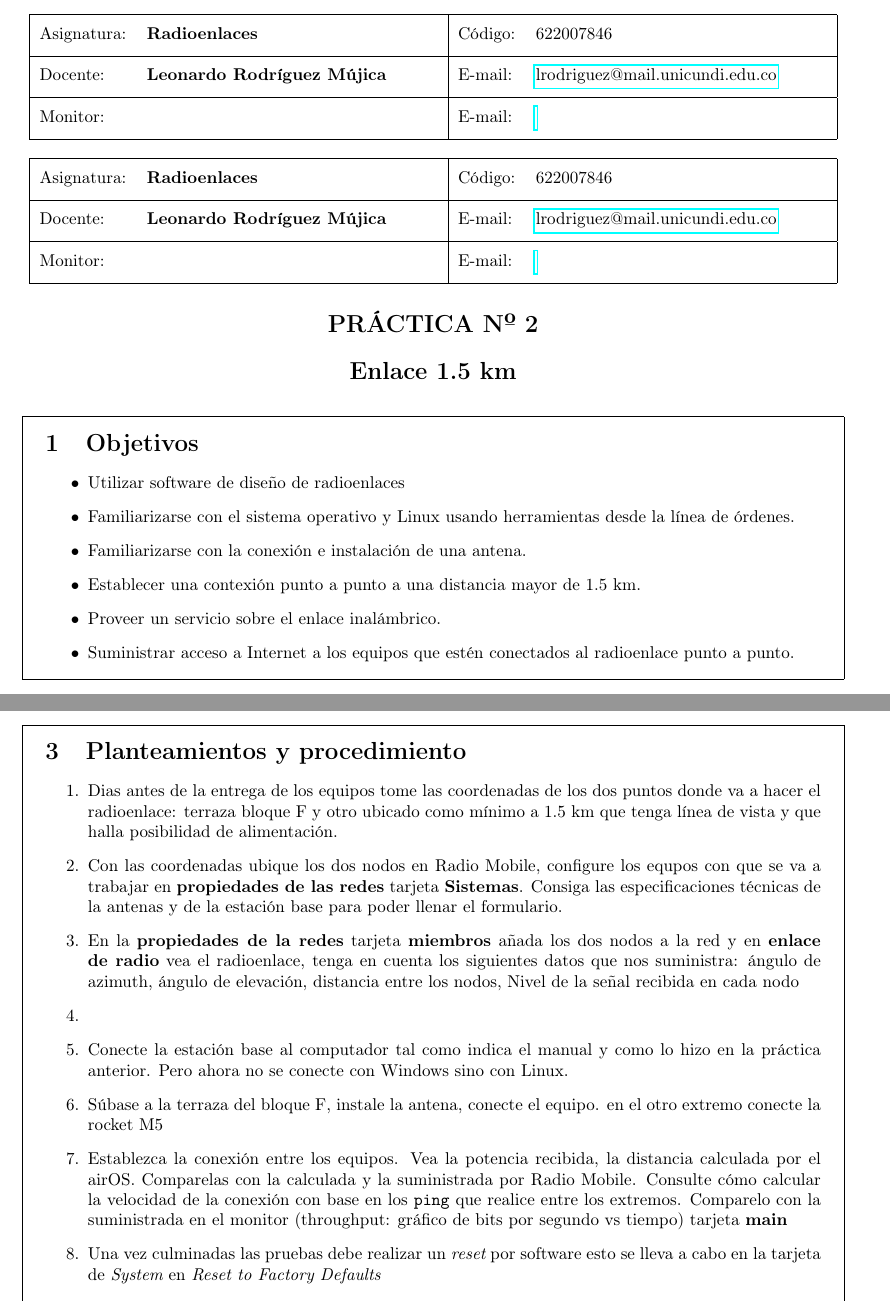
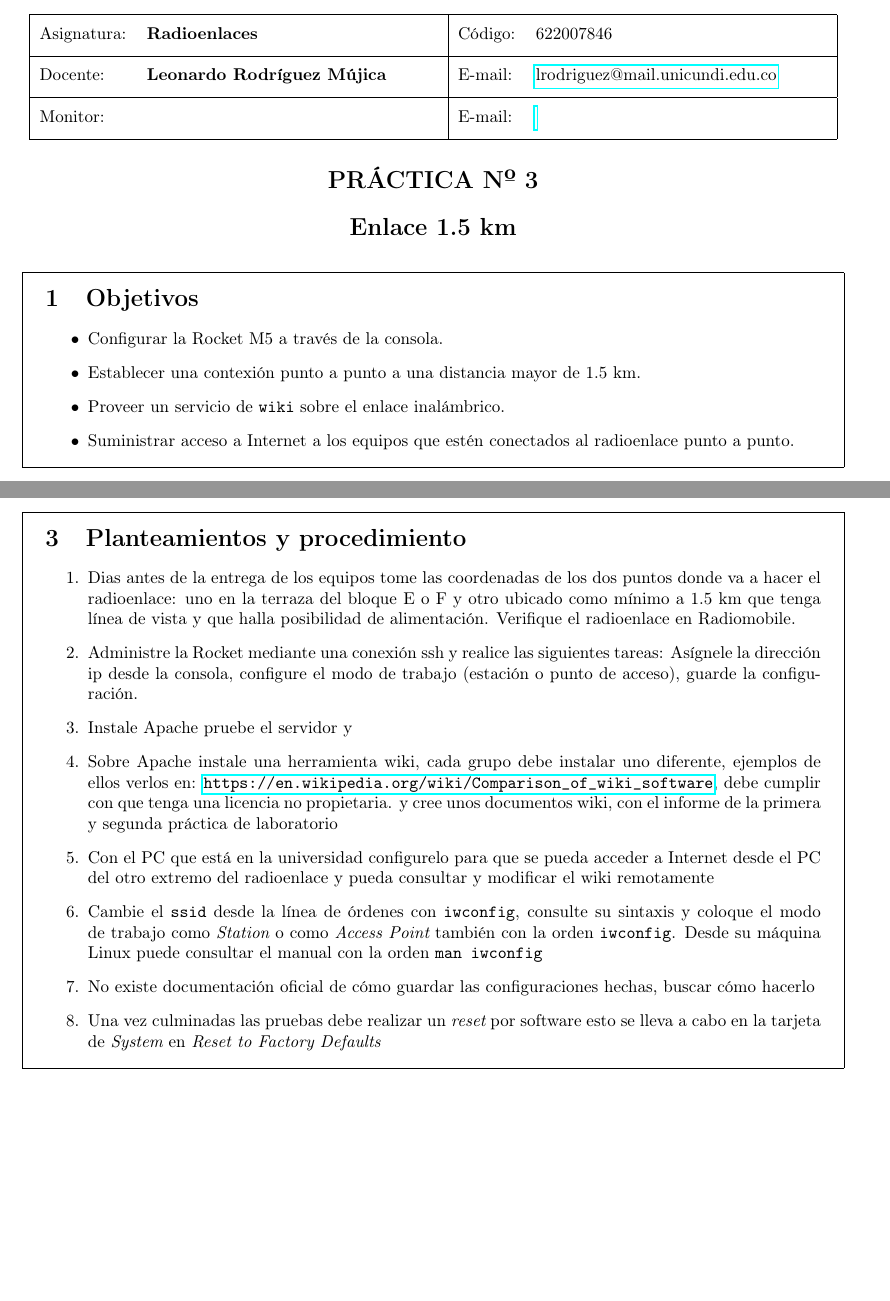
Before and after one commit to lrodri/labs, a LaTeX document (radioenlaces/guia3.tex): two parts of pages 1 and 2 of 4, joined at a grey line, cut so that both start at the same text, the shorter picture padded with empty space. Compiled offline with pdfLaTeX; the source files are stored in an older character set and shown here as Unicode.

Commit message:
guia 3 2015-ii

```diff
--- a/radioenlaces/guia3.tex
+++ b/radioenlaces/guia3.tex
@@ -128,27 +128,6 @@ www.unicundi.edu.co} - Correo Electrónico \href{mailto:unicundi@unicundi.edu.co
 %%\maketitle
 
 
-%%%%%%%%%%%%%%%%%%%%%%%%%%%%%%%%%%%%%%%%%%%%%%%%%%%%%%%%%%%%%%%
-%%%% segundo laboratorio %%%%%%%%%%%%%%%%%%%%%%%%%%%%%%%%%%%%%
-%%%%%%%%%%%%%%%%%%%%%%%%%%%%%%%%%%%%%%%%%%%%%%%%%%%%%%%%%%%%%%%
-\newpage
-
-\setcounter{section}{0}
-
-\begin{center}
-\begin{tabular}{|l l|l l|}
-\hline
-\multirow{2}{*}{Asignatura:} &\multirow{2}{*}{\textbf{\nucleotematico}}  & \multirow{2}{*}{Código:}  & \multirow{2}{*}{\codigo}  \\
-                             &                                         &                          &                    \\ \hline
-\multirow{2}{*}{Docente:}    &\multirow{2}{*}{\textbf{\profesor}}   & \multirow{2}{*}{E-mail:} & \multirow{2}{*}{\href{mailto:\correo}{\correo}}  \\
-                             &                                         &                          &                     \\ \hline
-\multirow{2}{*}{Monitor:}    &\multirow{2}{*}{\textbf{\monitor}} & \multirow{2}{*}{E-mail:} & \multirow{2}{*}{\href{mailto:\cormon}{\cormon}}   \\
-                             &\hspace{6cm}                             &                          & \hspace{6cm}        \\ \hline
-\end{tabular}
-\end{center}
-
-
-
 
 %%%%%%%%%%%%%%%%%%%%%%%%%%%%%%%%%%%%%%%%%%%%%%%%%%%%%%%%%%%%%%%%%%%%%%%%%%
 %%%%%%%%%% Tercer laboratorio %%%%%%%%%%%%%%%%%%%%%%%%%%%%%%%%%%%%%%
@@ -169,11 +148,11 @@ www.unicundi.edu.co} - Correo Electrónico \href{mailto:unicundi@unicundi.edu.co
 \end{center}
 
 \begin{center}
-\section*{PRÁCTICA Nº 2}
-\addcontentsline{toc}{section}{PRÁCTICA Nº 2}
+\section*{PRÁCTICA Nº 3}
+\addcontentsline{toc}{section}{PRÁCTICA Nº 3}
 
 \section*{Enlace 1.5 km}
-\addcontentsline{toc}{section}{Enlace cortico}
+\addcontentsline{toc}{section}{Enlace 1.5 km}
 \end{center}
 
 %%%--- Colocar objetivos acá ----%%%%
@@ -181,17 +160,12 @@ www.unicundi.edu.co} - Correo Electrónico \href{mailto:unicundi@unicundi.edu.co
 
 \begin{itemize}
 
-\item Utilizar software de diseño de radioenlaces
-
-\item  Familiarizarse con el sistema operativo y Linux usando
-herramientas desde la línea de órdenes.
-
-\item  Familiarizarse con la conexión e instalación de una antena.
+\item Configurar la Rocket M5 a través de la consola.
 
 \item  Establecer una contexión punto a punto a una distancia mayor de 1.5
     km.
 
-\item Proveer un servicio sobre el enlace inalámbrico.
+\item Proveer un servicio de {\tt wiki} sobre el enlace inalámbrico.
 
 \item Suministrar acceso a Internet a los equipos que estén conectados al
     radioenlace punto a punto.
@@ -218,80 +192,43 @@ herramientas desde la línea de órdenes.
 
 %%%% Utilizar software de diseño de radioenlaces
 \item Dias antes de la entrega de los equipos tome las coordenadas de los
-dos puntos donde va a hacer el radioenlace: terraza bloque F y otro ubicado
+dos puntos donde va a hacer el radioenlace: uno en la terraza del bloque E o F y otro ubicado
 como mínimo a 1.5 km  que tenga línea de vista y que halla posibilidad de
-alimentación.
+alimentación. Verifique el radioenlace en Radiomobile.
 
-%%%% Utilizar software de diseño de radioenlaces
-\item Con las coordenadas ubique los dos nodos en Radio Mobile, configure
-los equpos con que se va a trabajar en {\bf propiedades de las redes}
-tarjeta {\bf Sistemas}. Consiga las especificaciones técnicas de la
-antenas y de la estación base para poder llenar el formulario.
+%% Configurar la rocket consola
+\item Administre la Rocket mediante una conexión ssh y realice las siguientes tareas:
+Asígnele la dirección ip desde la consola, configure el modo de trabajo (estación o punto de acceso), guarde la configuración.
 
-%%%% Utilizar software de diseño de radioenlaces
-\item  En la {\bf propiedades de la redes} tarjeta {\bf miembros} añada los
-dos nodos a la red y en {\bf enlace de radio} vea el radioenlace, tenga en
-cuenta los siguientes datos que nos suministra:
-ángulo de azimuth,
-ángulo de elevación,
-distancia entre los nodos,
-Nivel de la señal recibida en cada nodo
+%%% familiarizarse linux
+\item Instale Apache pruebe el servidor y
 
-%%%
-\item
+%% wiki
+\item Sobre Apache instale una herramienta wiki, cada grupo debe instalar uno diferente, ejemplos de ellos verlos en: \url{https://en.wikipedia.org/wiki/Comparison_of_wiki_software}, debe cumplir con que tenga una licencia no propietaria.
+y cree unos documentos wiki, con el informe de la primera y segunda práctica de laboratorio
+
+\item Con el PC que está en la universidad configurelo para que se pueda acceder a Internet desde el PC del otro extremo del radioenlace y pueda consultar y modificar el wiki remotamente
+
 
 
 % Familiarizarse con el sistema operativo airOS (Linux) desde la línea de órdenes
-
-\item Conecte la estación base al computador tal como indica el manual y
-como lo hizo en la práctica anterior. Pero ahora no se conecte con Windows
-sino con Linux.
-
-%\item Conecte la estación base al computador tal como indica el manual y
-%como lo hizo en la práctica anterior. Pero ahora no se conecte a través de
-%HTTP sino de SSH, instalelo ({\tt apt-get install ssh}) y digitar la orden:
-
-%{\tt \$ ssh 192.162.0.20 }
-
-%Auténtíquese en la máquina y explore su disco con las órdenes {\tt ls},
-%{\tt cd},
-%{\tt df},
-%{\tt du},
-%{\tt cat} etc
-
-% Familiarizarse con el sistema operativo airOS (Linux) desde la línea de órdenes
-%\item Cambie la dirección IP de la estación base a la misma de la práctica pasada
-%pero a través de la consola mediante las órdenes {\tt ip} o {\tt ifconfig},
-%haga lo propio con su PC Linux con las mismas órdenes. Verifique que halla
-%conexión
-
-% Familiarizarse con el sistema operativo airOS (Linux) desde la línea de órdenes
-%\item  Cambie el {\tt ssid} desde la línea de órdenes con {\tt iwconfig},
-%consulte su sintaxis y coloque el modo de trabajo como {\em Station} o como
-%{\em Access Point} también con la orden {\tt iwconfig}. Desde su máquina
-%Linux puede consultar el manual con la orden {\tt man iwconfig}
+\item  Cambie el {\tt ssid} desde la línea de órdenes con {\tt iwconfig},
+consulte su sintaxis y coloque el modo de trabajo como {\em Station} o como
+{\em Access Point} también con la orden {\tt iwconfig}. Desde su máquina
+Linux puede consultar el manual con la orden {\tt man iwconfig}
 
 
 % Familiarizarse con el sistema operativo airOS (Linux) desde la línea de órdenes
-%\item No existe documentación oficial de cómo guardar las configuraciones hechas,
-%buscar  cómo hacerlo
+\item No existe documentación oficial de cómo guardar las configuraciones hechas,
+buscar  cómo hacerlo
 
 
 %% conexión
 %\item Compruebe la conexión entre los dos PC (cada uno conectado a una
 %estación base) mediante {\tt ping}. Guarde su trabajo
 
-%%% Familiarizarse con la conexión e instalación de una antena
-\item Súbase a la terraza del bloque F, instale la antena, conecte el
-equipo. en el otro extremo conecte la rocket M5
 
 %%% Familiarizarse con la conexión e instalación de una antena
-\item Establezca la conexión  entre los equipos. Vea la potencia recibida,
-la distancia calculada por el airOS. Comparelas con la  calculada y la
-suministrada por Radio Mobile. Consulte cómo calcular  la velocidad de la conexión con base
-en los {\tt ping} que realice entre los extremos. Comparelo con la suministrada
-en el monitor (throughput: gráfico de bits por segundo vs tiempo) tarjeta {\bf main}
-%% airOS
 \item Una vez culminadas las pruebas debe realizar un {\em reset} por
 software esto se lleva a cabo en la tarjeta de {\em System} en {\em Reset to
 Factory Defaults}
```
Also changed, not shown: radioenlaces/guia3.tex (13 more changed lines).
